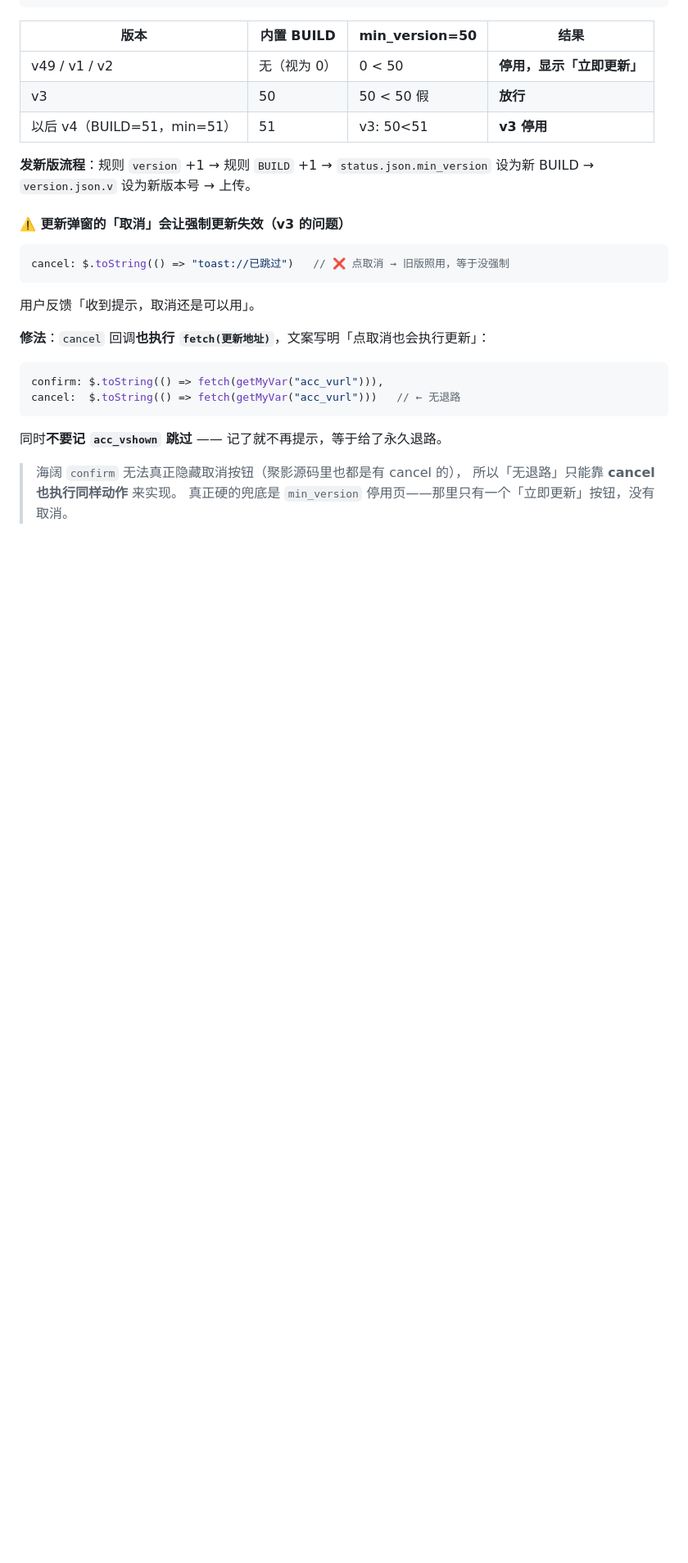
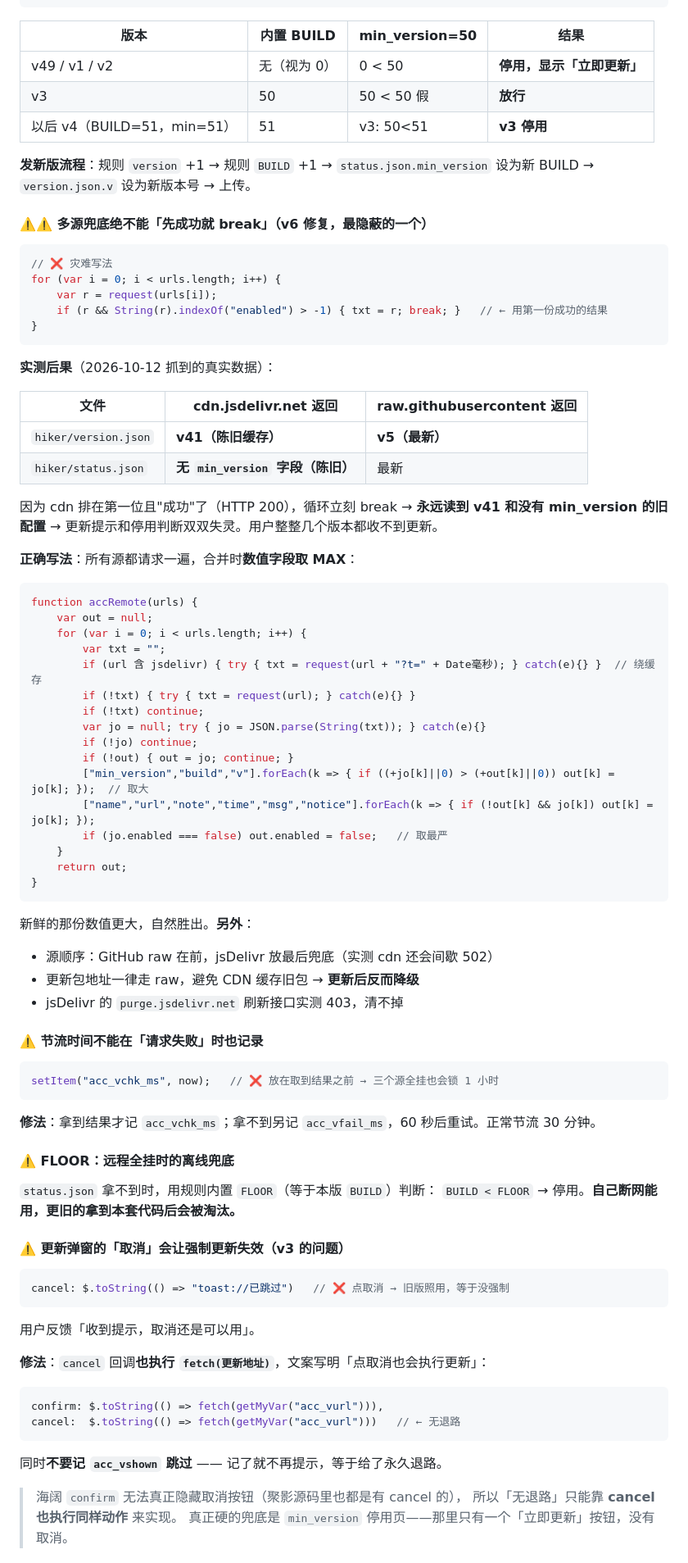
Before and after one commit to y249376764/yangmi2026, a Markdown page: hiker/海阔规则开发经验总结.md, the part around one of its changes. Shown at 82% size. Rendered like a GitHub page; blank space fills up the shorter version.

Commit message:
docs: 补 CDN 陈旧缓存导致更新失灵的教训 + 档案改 v6

````diff
--- a/hiker/海阔规则开发经验总结.md
+++ b/hiker/海阔规则开发经验总结.md
@@ -191,6 +191,59 @@ if (_mv > 0 && BUILD < _mv) {   // _mv = status.json.min_version
 **发新版流程**：规则 `version` +1 → 规则 `BUILD` +1 → `status.json.min_version` 设为新 BUILD
 → `version.json.v` 设为新版本号 → 上传。
 
+#### ⚠️⚠️ 多源兜底绝不能「先成功就 break」（v6 修复，最隐蔽的一个）
+
+```js
+// ❌ 灾难写法
+for (var i = 0; i < urls.length; i++) {
+    var r = request(urls[i]);
+    if (r && String(r).indexOf("enabled") > -1) { txt = r; break; }   // ← 用第一份成功的结果
+}
+```
+
+**实测后果**（2026-10-12 抓到的真实数据）：
+
+| 文件 | cdn.jsdelivr.net 返回 | raw.githubusercontent 返回 |
+|---|---|---|
+| `hiker/version.json` | **v41（陈旧缓存）** | **v5（最新）** |
+| `hiker/status.json` | **无 `min_version` 字段（陈旧）** | 最新 |
+
+因为 cdn 排在第一位且"成功"了（HTTP 200），循环立刻 break → **永远读到 v41 和没有 min_version 的旧配置** → 更新提示和停用判断双双失灵。用户整整几个版本都收不到更新。
+
+**正确写法**：所有源都请求一遍，合并时**数值字段取 MAX**：
+```js
+function accRemote(urls) {
+    var out = null;
+    for (var i = 0; i < urls.length; i++) {
+        var txt = "";
+        if (url 含 jsdelivr) { try { txt = request(url + "?t=" + Date毫秒); } catch(e){} }  // 绕缓存
+        if (!txt) { try { txt = request(url); } catch(e){} }
+        if (!txt) continue;
+        var jo = null; try { jo = JSON.parse(String(txt)); } catch(e){}
+        if (!jo) continue;
+        if (!out) { out = jo; continue; }
+        ["min_version","build","v"].forEach(k => { if ((+jo[k]||0) > (+out[k]||0)) out[k] = jo[k]; });  // 取大
+        ["name","url","note","time","msg","notice"].forEach(k => { if (!out[k] && jo[k]) out[k] = jo[k]; });
+        if (jo.enabled === false) out.enabled = false;   // 取最严
+    }
+    return out;
+}
+```
+新鲜的那份数值更大，自然胜出。**另外**：
+- 源顺序：GitHub raw 在前，jsDelivr 放最后兜底（实测 cdn 还会间歇 502）
+- 更新包地址一律走 raw，避免 CDN 缓存旧包 → **更新后反而降级**
+- jsDelivr 的 `purge.jsdelivr.net` 刷新接口实测 403，清不掉
+
+#### ⚠️ 节流时间不能在「请求失败」时也记录
+```js
+setItem("acc_vchk_ms", now);   // ❌ 放在取到结果之前 → 三个源全挂也会锁 1 小时
+```
+**修法**：拿到结果才记 `acc_vchk_ms`；拿不到另记 `acc_vfail_ms`，60 秒后重试。正常节流 30 分钟。
+
+#### ⚠️ FLOOR：远程全挂时的离线兜底
+`status.json` 拿不到时，用规则内置 `FLOOR`（等于本版 `BUILD`）判断：
+`BUILD < FLOOR` → 停用。**自己断网能用，更旧的拿到本套代码后会被淘汰。**
+
 #### ⚠️ 更新弹窗的「取消」会让强制更新失效（v3 的问题）
 ```js
 cancel: $.toString(() => "toast://已跳过")   // ❌ 点取消 → 旧版照用，等于没强制
````
Also changed, not shown: other parts of hiker/海阔规则开发经验总结.md (+5 -4 lines).
